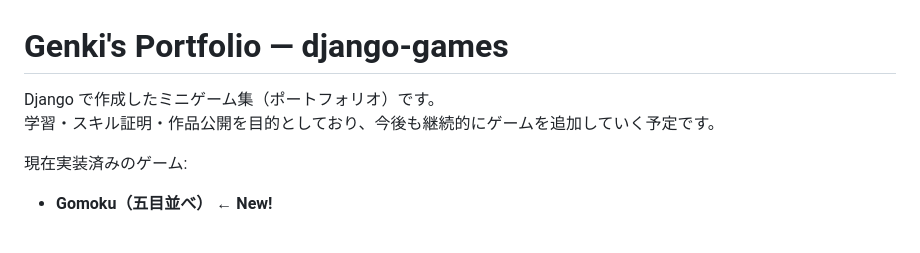
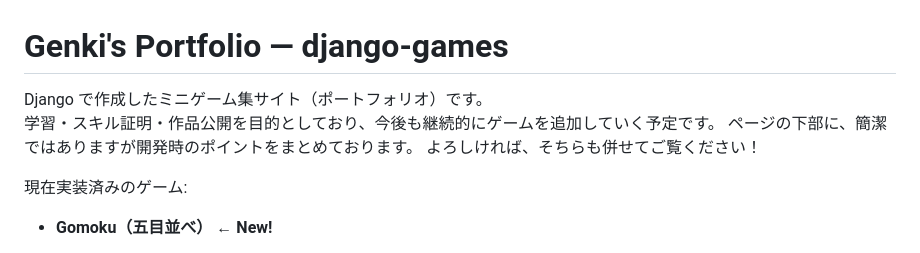
Before and after one commit to OuchiGenki/django-games, a Markdown page: README.md, the part around the change. Drawn GitHub-style.

Commit message:
READMEを更新

```diff
--- a/README.md
+++ b/README.md
@@ -1,7 +1,9 @@
 # Genki's Portfolio — django-games
 
-Django で作成したミニゲーム集（ポートフォリオ）です。
+Django で作成したミニゲーム集サイト（ポートフォリオ）です。
 学習・スキル証明・作品公開を目的としており、今後も継続的にゲームを追加していく予定です。
+ページの下部に、簡潔ではありますが開発時のポイントをまとめております。
+よろしければ、そちらも併せてご覧ください！
 
 現在実装済みのゲーム:
 
```
